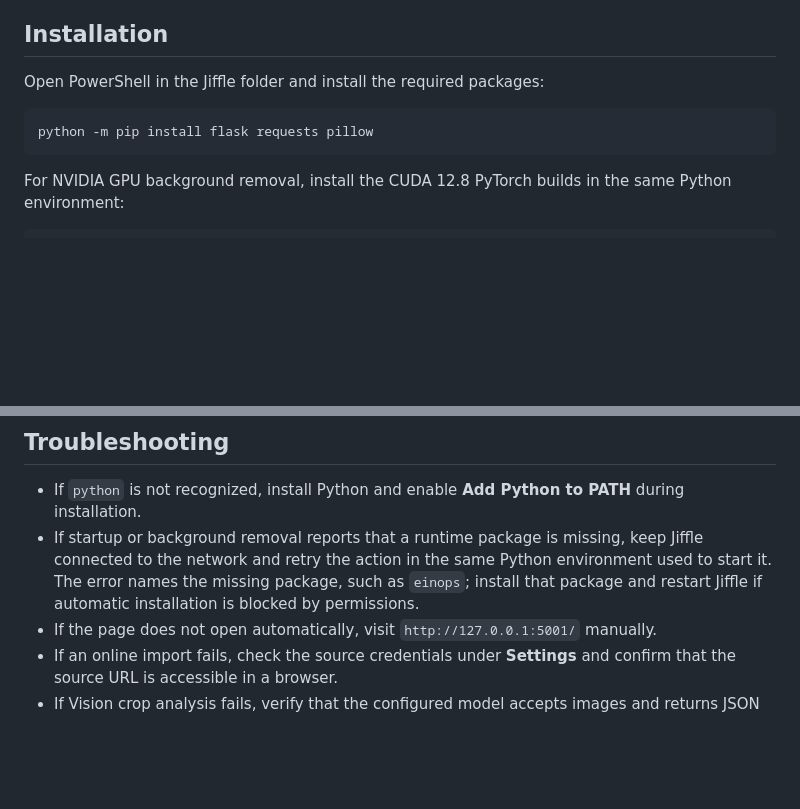
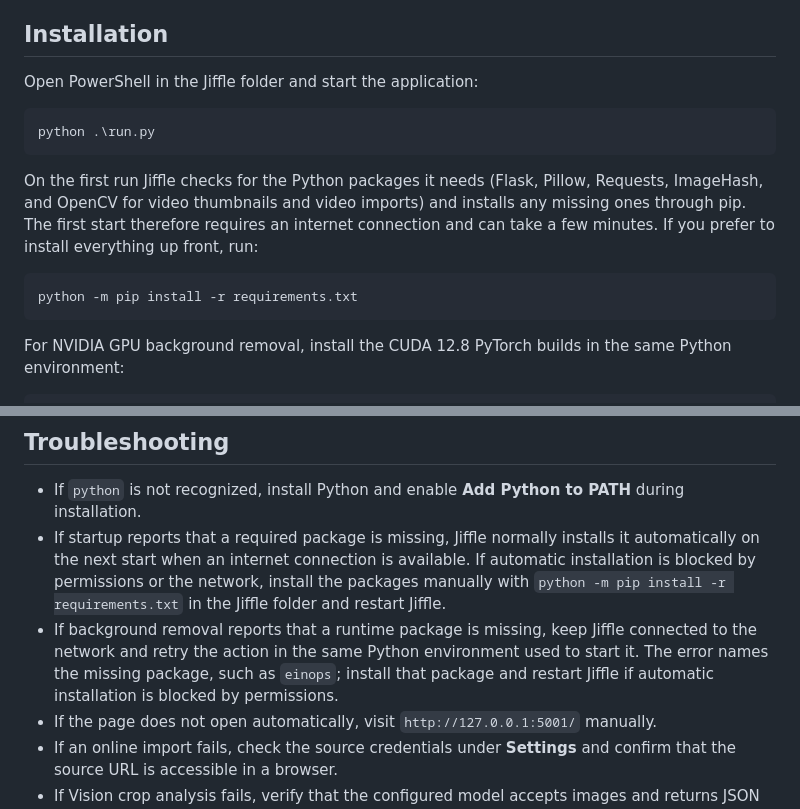
Before and after one commit to iban27830/jiffle, a Markdown page: README.md, 2 parts joined by grey strips. GitHub-like rendering; blank space fills up the shorter version.

Commit message:
docs: explain automatic dependency installation at startup

````diff
--- a/README.md
+++ b/README.md
@@ -10,10 +10,16 @@ Jiffle is a local application for importing, organizing, tagging, editing, and c
 
 ## Installation
 
-Open PowerShell in the Jiffle folder and install the required packages:
+Open PowerShell in the Jiffle folder and start the application:
 
 ```powershell
-python -m pip install flask requests pillow
+python .\run.py
+```
+
+On the first run Jiffle checks for the Python packages it needs (Flask, Pillow, Requests, ImageHash, and OpenCV for video thumbnails and video imports) and installs any missing ones through pip. The first start therefore requires an internet connection and can take a few minutes. If you prefer to install everything up front, run:
+
+```powershell
+python -m pip install -r requirements.txt
 ```
 
 For NVIDIA GPU background removal, install the CUDA 12.8 PyTorch builds in the same Python environment:
@@ -128,7 +134,8 @@ If **Test access** reports an invalid token, create a new read token and replace
 ## Troubleshooting
 
 - If `python` is not recognized, install Python and enable **Add Python to PATH** during installation.
-- If startup or background removal reports that a runtime package is missing, keep Jiffle connected to the network and retry the action in the same Python environment used to start it. The error names the missing package, such as `einops`; install that package and restart Jiffle if automatic installation is blocked by permissions.
+- If startup reports that a required package is missing, Jiffle normally installs it automatically on the next start when an internet connection is available. If automatic installation is blocked by permissions or the network, install the packages manually with `python -m pip install -r requirements.txt` in the Jiffle folder and restart Jiffle.
+- If background removal reports that a runtime package is missing, keep Jiffle connected to the network and retry the action in the same Python environment used to start it. The error names the missing package, such as `einops`; install that package and restart Jiffle if automatic installation is blocked by permissions.
 - If the page does not open automatically, visit `http://127.0.0.1:5001/` manually.
 - If an online import fails, check the source credentials under **Settings** and confirm that the source URL is accessible in a browser.
 - If Vision crop analysis fails, verify that the configured model accepts images and returns JSON coordinates. Local crop scanning and manual crop controls remain available without a model.
````
